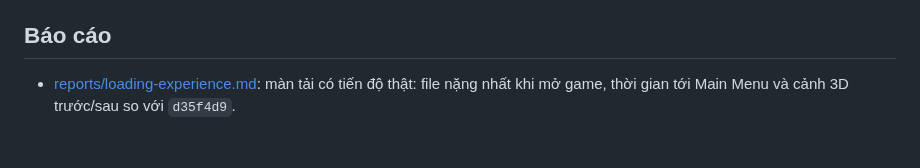
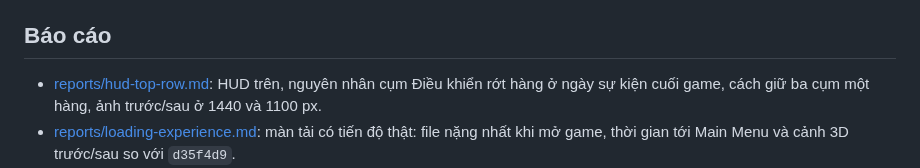
Before and after one commit to quangphung218/coffee-shop-tycoon-3d, a Markdown page: docs/README.md, the part around the change. GitHub-like rendering; blank space fills up the shorter version.

Commit message:
docs(reports): add the HUD top row report with before/after shots

```diff
--- a/docs/README.md
+++ b/docs/README.md
@@ -8,6 +8,7 @@
 
 ## Báo cáo
 
+- [reports/hud-top-row.md](reports/hud-top-row.md): HUD trên, nguyên nhân cụm Điều khiển rớt hàng ở ngày sự kiện cuối game, cách giữ ba cụm một hàng, ảnh trước/sau ở 1440 và 1100 px.
 - [reports/loading-experience.md](reports/loading-experience.md): màn tải có tiến độ thật: file nặng nhất khi mở game, thời gian tới Main Menu và cảnh 3D trước/sau so với `d35f4d9`.
 - [reports/startup-under-1s-plan.md](reports/startup-under-1s-plan.md): Main Menu trên di động ở 390×844: dòng thời gian tải, chunk chính chứa gì, kế hoạch đưa xuống dưới 1 s.
 - [reports/p27-retention.md](reports/p27-retention.md): P27, kiểm chứng nhân viên lên cấp, quà ngày và Tem, đơn đặc biệt, khách VIP, quán mở rộng 4 cấp: check, khởi động và khung hình so với `d58350b`, layout 92 mục, ảnh có khoanh.
```
Also changed, not shown: docs/media.md (+1 -1 lines), docs/reports/hud-top-row.md (added, +43 -0 lines), docs/reports/hud-top-row/after-1100-open.png (added), docs/reports/hud-top-row/after-1440-open.png (added), docs/reports/hud-top-row/before-1100-open.png (added), docs/reports/hud-top-row/before-1440-open.png (added).
